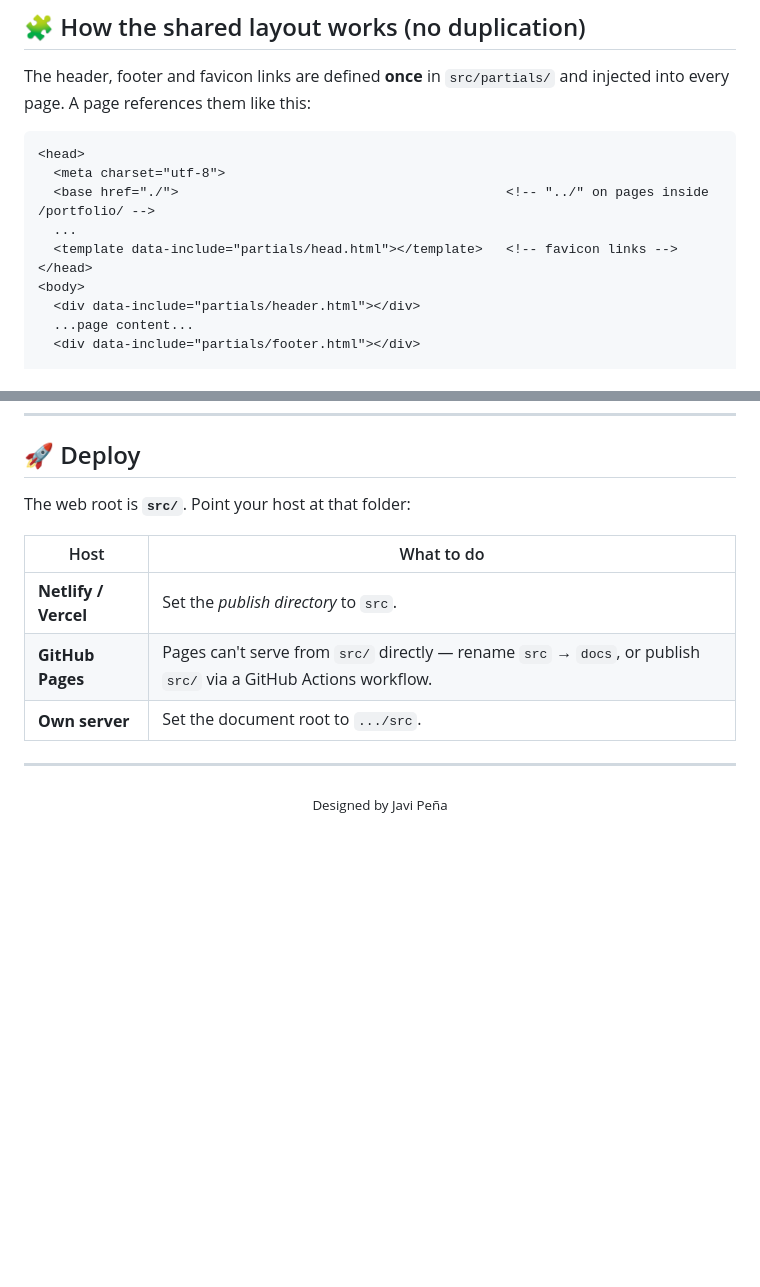
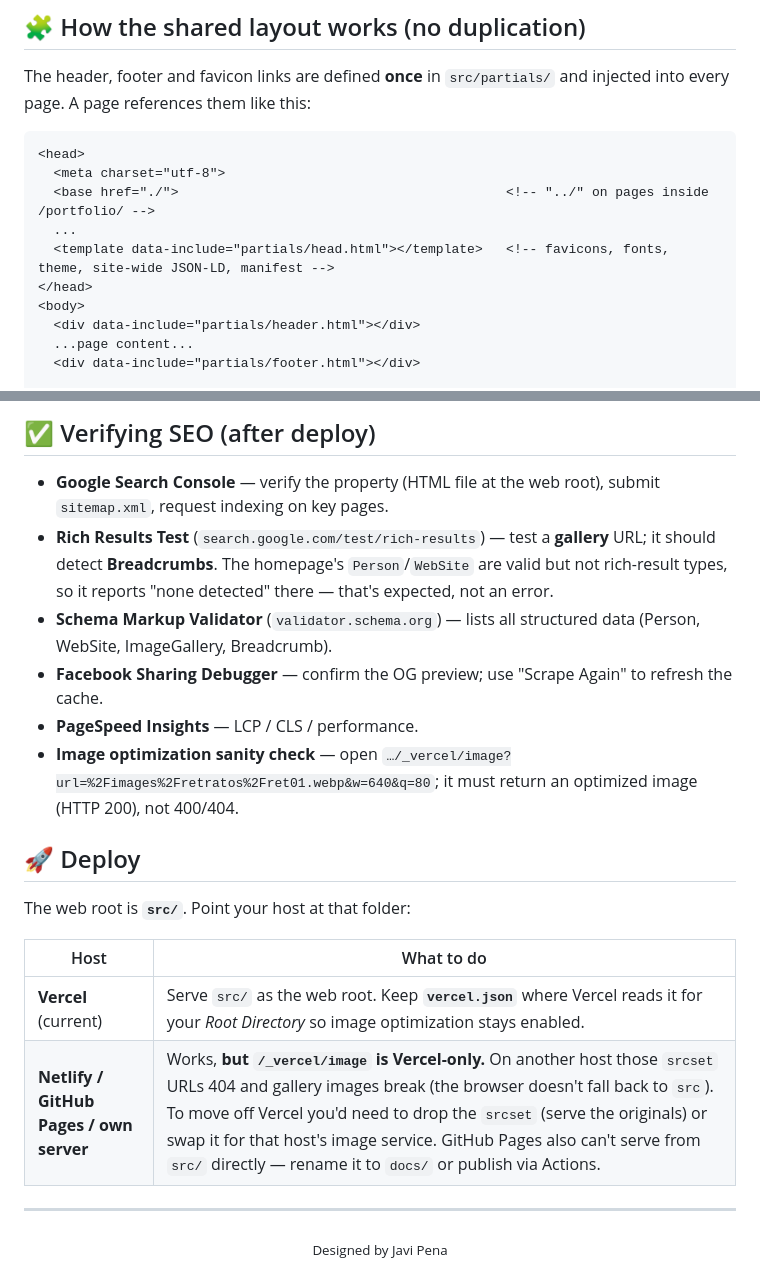
Before and after one commit to Whuaxu/Noelia-Suarez-Website, a Markdown page: README.md, 2 parts joined by grey strips. Drawn GitHub-style; blank space fills up the shorter version.

```diff
--- a/README.md
+++ b/README.md
@@ -74,7 +83,7 @@ every page. A page references them like this:
   <meta charset="utf-8">
   <base href="./">                                          <!-- "../" on pages inside /portfolio/ -->
   ...
-  <template data-include="partials/head.html"></template>   <!-- favicon links -->
+  <template data-include="partials/head.html"></template>   <!-- favicons, fonts, theme, site-wide JSON-LD, manifest -->
 </head>
 <body>
   <div data-include="partials/header.html"></div>
@@ -127,3 +180,17 @@ fraction of the size). Keep originals elsewhere.
+## ✅ Verifying SEO (after deploy)
+
+- **Google Search Console** — verify the property (HTML file at the web root), submit `sitemap.xml`,
+  request indexing on key pages.
+- **Rich Results Test** (`search.google.com/test/rich-results`) — test a **gallery** URL; it should detect
+  **Breadcrumbs**. The homepage's `Person`/`WebSite` are valid but not rich-result types, so it reports
+  "none detected" there — that's expected, not an error.
+- **Schema Markup Validator** (`validator.schema.org`) — lists all structured data (Person, WebSite,
+  ImageGallery, Breadcrumb).
+- **Facebook Sharing Debugger** — confirm the OG preview; use "Scrape Again" to refresh the cache.
+- **PageSpeed Insights** — LCP / CLS / performance.
+- **Image optimization sanity check** — open
+  `…/_vercel/image?url=%2Fimages%2Fretratos%2Fret01.webp&w=640&q=80`; it must return an optimized image
+  (HTTP 200), not 400/404.
 
 ## 🚀 Deploy
 
@@ -131,10 +198,9 @@ The web root is **`src/`**. Point your host at that folder:
 
 | Host | What to do |
 |------|------------|
-| **Netlify / Vercel** | Set the *publish directory* to `src`. |
-| **GitHub Pages** | Pages can't serve from `src/` directly — rename `src` → `docs`, or publish `src/` via a GitHub Actions workflow. |
-| **Own server** | Set the document root to `.../src`. |
+| **Vercel** (current) | Serve `src/` as the web root. Keep **`vercel.json`** where Vercel reads it for your *Root Directory* so image optimization stays enabled. |
+| **Netlify / GitHub Pages / own server** | Works, **but `/_vercel/image` is Vercel-only.** On another host those `srcset` URLs 404 and gallery images break (the browser doesn't fall back to `src`). To move off Vercel you'd need to drop the `srcset` (serve the originals) or swap it for that host's image service. GitHub Pages also can't serve from `src/` directly — rename it to `docs/` or publish via Actions. |
 
 ---
 
-<p align="center"><sub>Designed by Javi Peña</sub></p>
+<p align="center"><sub>Designed by Javi Pena</sub></p>
```
Also changed, not shown: other parts of README.md (+62 -9 lines).
